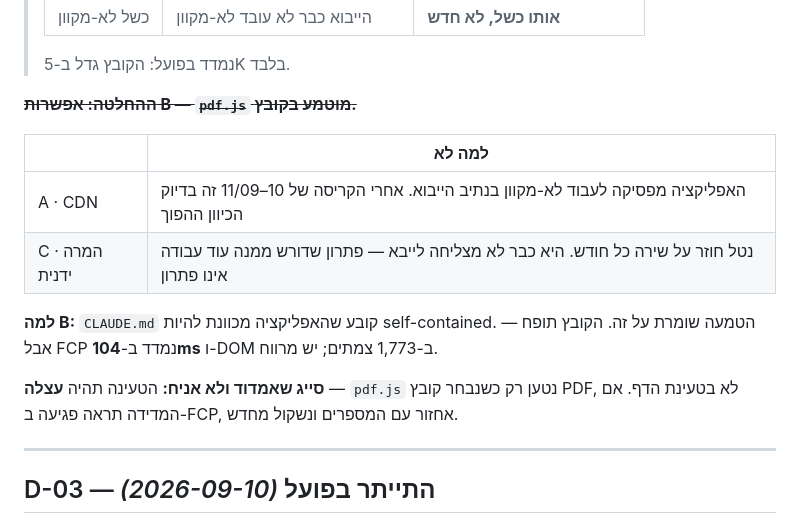
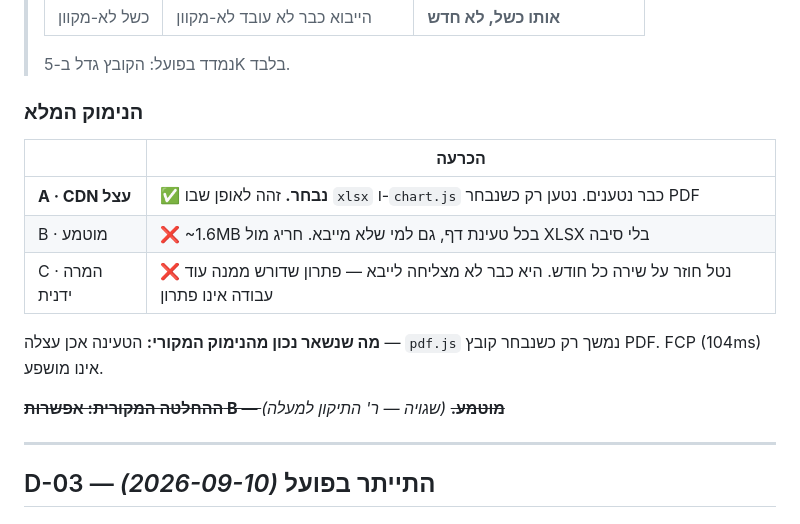
Before and after one commit to razgeller4-rgb/raz-shira-expenses, a Markdown page: 00_PROJECT_CONTROL/DECISION_REGISTER.md, the part around the change. Rendered like a GitHub page.

Commit message:
docs: tidy D-09 so the corrected decision reads coherently
The correction was prepended but the original reasoning left below it, so
the section argued for vendoring and against it at the same time. Now a
single table with the chosen option marked, superseded decision struck
through rather than deleted.

```diff
--- a/00_PROJECT_CONTROL/DECISION_REGISTER.md
+++ b/00_PROJECT_CONTROL/DECISION_REGISTER.md
@@ -66,16 +66,17 @@
 >
 > נמדד בפועל: הקובץ גדל ב-5K בלבד.
 
-~~**ההחלטה: אפשרות B — `pdf.js` מוטמע בקובץ.**~~
+### הנימוק המלא
 
-| | למה לא |
+| | הכרעה |
 |---|---|
-| A · CDN | האפליקציה מפסיקה לעבוד לא-מקוון בנתיב הייבוא. אחרי הקריסה של 10–11/09 זה בדיוק הכיוון ההפוך |
-| C · המרה ידנית | נטל חוזר על שירה כל חודש. היא כבר לא מצליחה לייבא — פתרון שדורש ממנה עוד עבודה אינו פתרון |
+| **A · CDN עצל** | ✅ **נבחר.** זהה לאופן שבו `xlsx` ו-`chart.js` כבר נטענים. נטען רק כשנבחר PDF |
+| B · מוטמע | ❌ ~1.6MB בכל טעינת דף, גם למי שלא מייבא. חריג מול XLSX בלי סיבה |
+| C · המרה ידנית | ❌ נטל חוזר על שירה כל חודש. היא כבר לא מצליחה לייבא — פתרון שדורש ממנה עוד עבודה אינו פתרון |
 
-**למה B:** `CLAUDE.md` קובע שהאפליקציה מכוונת להיות self-contained. הטמעה שומרת על זה. הקובץ תופח — אבל FCP נמדד ב-**104ms** ו-DOM ב-1,773 צמתים; יש מרווח.
+**מה שנשאר נכון מהנימוק המקורי:** הטעינה אכן עצלה — `pdf.js` נמשך רק כשנבחר קובץ PDF. FCP (104ms) אינו מושפע.
 
-**סייג שאמדוד ולא אניח:** הטעינה תהיה **עצלה** — `pdf.js` נטען רק כשנבחר קובץ PDF, לא בטעינת הדף. אם המדידה תראה פגיעה ב-FCP, אחזור עם המספרים ונשקול מחדש.
+~~**ההחלטה המקורית: אפשרות B — מוטמע.**~~ *(שגויה — ר' התיקון למעלה)*
 
 ---
 
```
